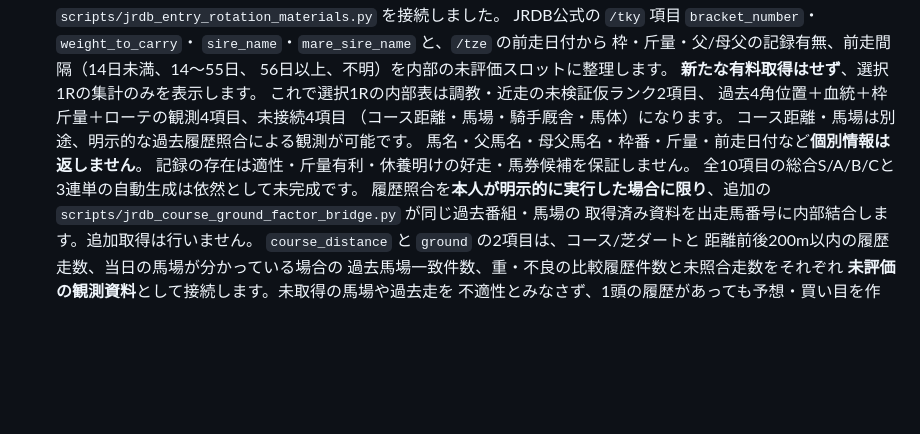
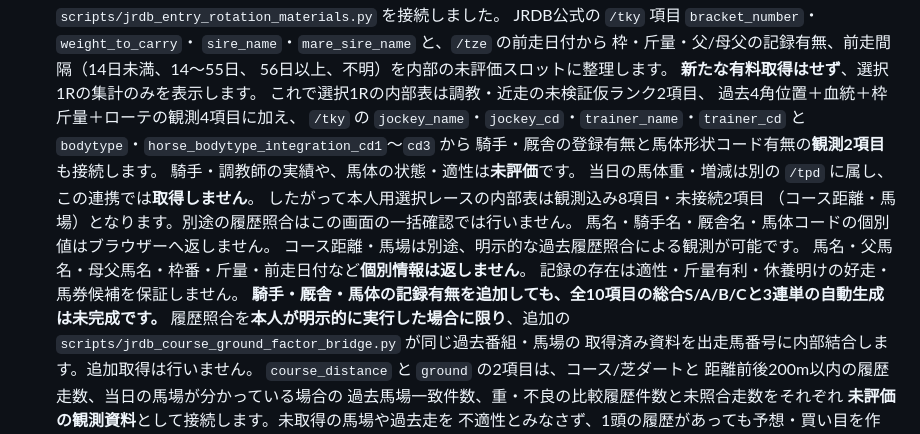
Before and after one commit to esakahumihumi1125-byte/keiba-nine, a Markdown page: docs/private-service.md, the part around the change. Rendered like a GitHub page; blank space fills up the shorter version.

Commit message:
Document source-only jockey trainer body codes and race-day weight boundary

```diff
--- a/docs/private-service.md
+++ b/docs/private-service.md
@@ -49,12 +49,19 @@
   56日以上、不明）を内部の未評価スロットに整理します。
   **新たな有料取得はせず**、選択1Rの集計のみを表示します。
   これで選択1Rの内部表は調教・近走の未検証仮ランク2項目、
-  過去4角位置＋血統＋枠斤量＋ローテの観測4項目、未接続4項目
-  （コース距離・馬場・騎手厩舎・馬体）になります。
+  過去4角位置＋血統＋枠斤量＋ローテの観測4項目に加え、
+  `/tky` の `jockey_name`・`jockey_cd`・`trainer_name`・`trainer_cd` と
+  `bodytype`・`horse_bodytype_integration_cd1`〜`cd3` から
+  騎手・厩舎の登録有無と馬体形状コード有無の**観測2項目**も接続します。
+  騎手・調教師の実績や、馬体の状態・適性は**未評価**です。
+  当日の馬体重・増減は別の `/tpd` に属し、この連携では**取得しません**。
+  したがって本人用選択レースの内部表は観測込み8項目・未接続2項目
+  （コース距離・馬場）となります。別途の履歴照合はこの画面の一括確認では行いません。
+  馬名・騎手名・厩舎名・馬体コードの個別値はブラウザーへ返しません。
   コース距離・馬場は別途、明示的な過去履歴照合による観測が可能です。
   馬名・父馬名・母父馬名・枠番・斤量・前走日付など**個別情報は返しません**。
   記録の存在は適性・斤量有利・休養明けの好走・馬券候補を保証しません。
-  全10項目の総合S/A/B/Cと3連単の自動生成は依然として未完成です。
+  **騎手・厩舎・馬体の記録有無を追加しても、全10項目の総合S/A/B/Cと3連単の自動生成は未完成です。**
   履歴照合を**本人が明示的に実行した場合に限り**、追加の
   `scripts/jrdb_course_ground_factor_bridge.py` が同じ過去番組・馬場の
   取得済み資料を出走馬番号に内部結合します。追加取得は行いません。
```
